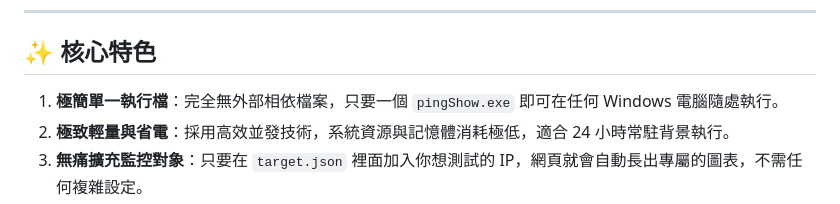
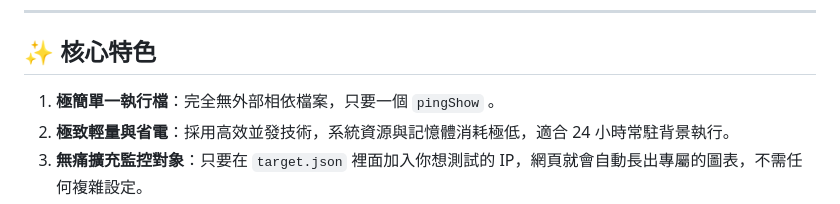
Before and after one commit to icps0610/pingShow, a Markdown page: README.md, the part around the change. GitHub-like rendering.

Commit message:
2026-05-17-15:30:02

```diff
--- a/README.md
+++ b/README.md
@@ -7,7 +7,7 @@
 
 ## ✨ 核心特色
 
-1. **極簡單一執行檔**：完全無外部相依檔案，只要一個 `pingShow.exe` 即可在任何 Windows 電腦隨處執行。
+1. **極簡單一執行檔**：完全無外部相依檔案，只要一個 `pingShow` 。
 2. **極致輕量與省電**：採用高效並發技術，系統資源與記憶體消耗極低，適合 24 小時常駐背景執行。
 3. **無痛擴充監控對象**：只要在 `target.json` 裡面加入你想測試的 IP，網頁就會自動長出專屬的圖表，不需任何複雜設定。
 4. **即時與歷史雙模式**：
```
